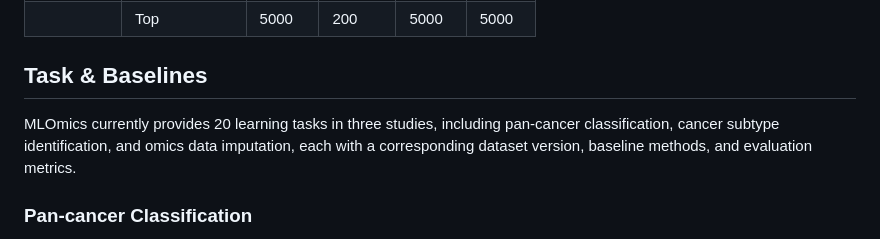
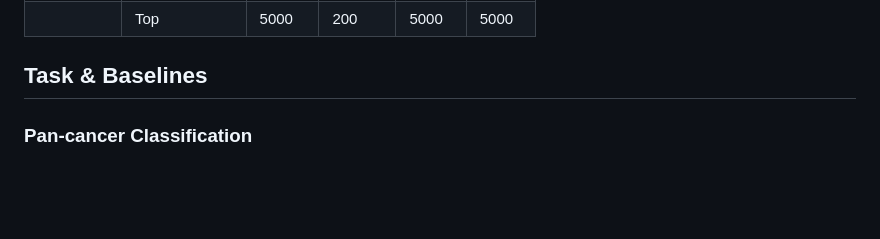
Before and after one commit to chenzRG/Cancer-Multi-Omics-Benchmark, a Markdown page: README.md, the part around the change. GitHub-like rendering; blank space fills up the shorter version.

```diff
--- a/README.md
+++ b/README.md
@@ -280,7 +280,6 @@ Cancer multi-omics analysis always suffers from an unbalanced sample and feature
 
 
 ## Task \& Baselines
-MLOmics currently provides 20 learning tasks in three studies, including pan-cancer classification, cancer subtype identification, and omics data imputation, each with a corresponding dataset version, baseline methods, and evaluation metrics.
 
 ### Pan-cancer Classification
 
```
